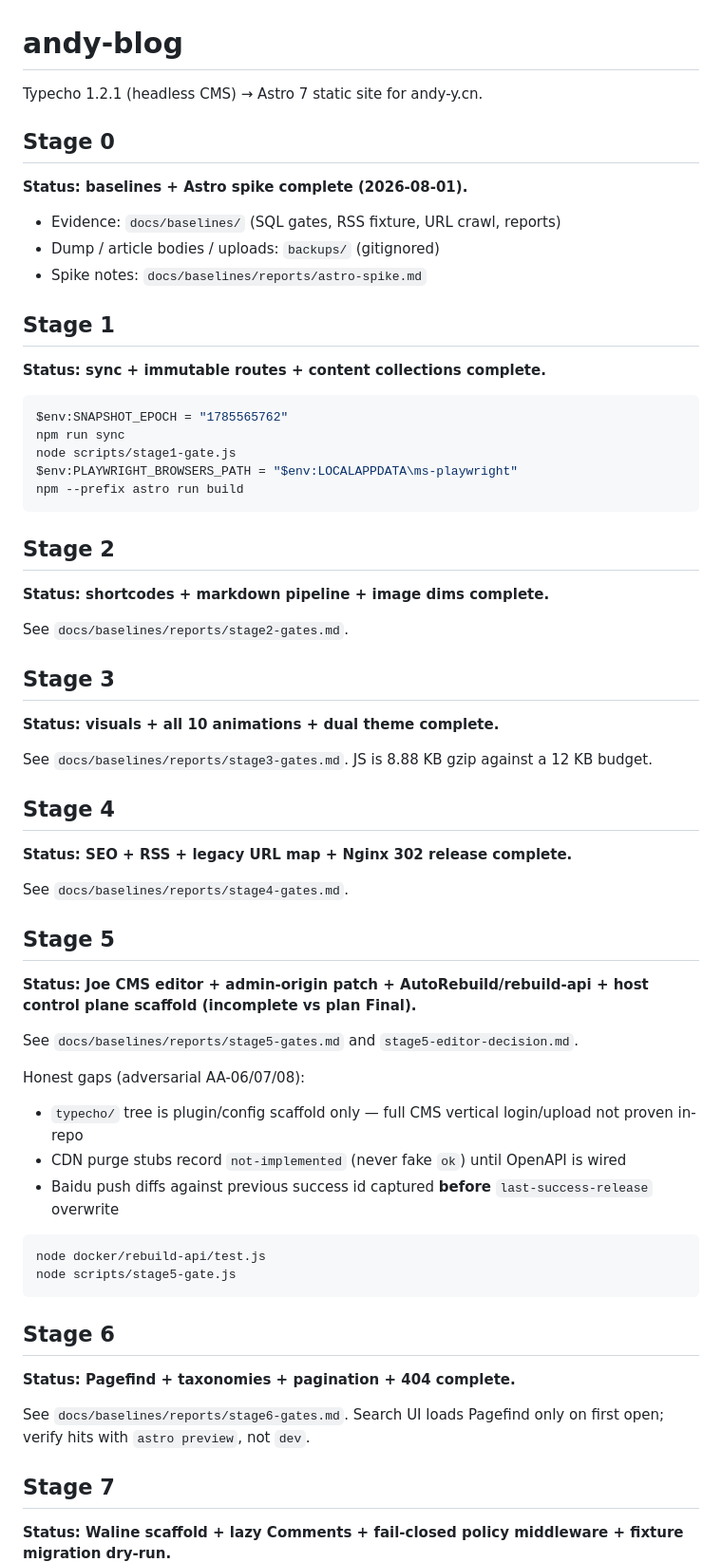
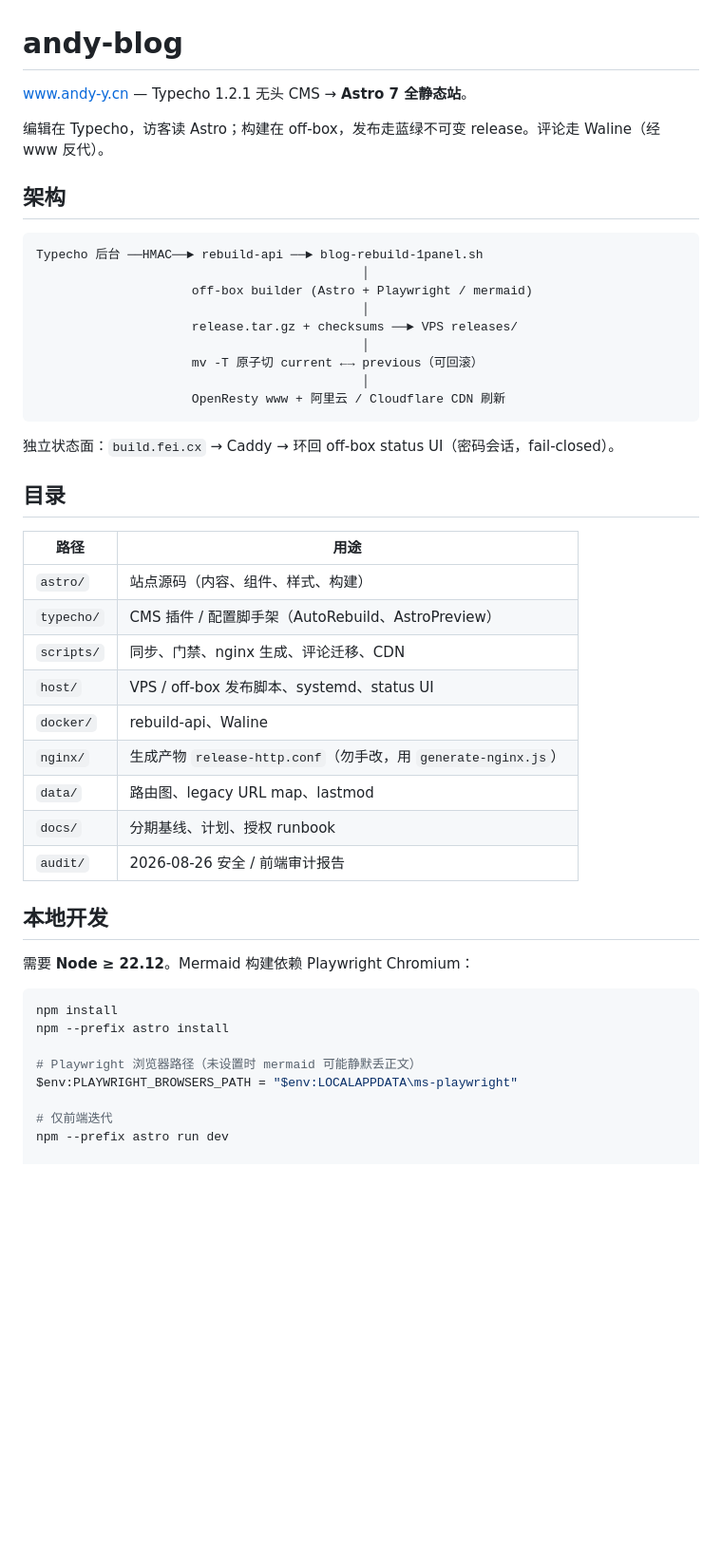
Before and after one commit to AndyYJF/andy-blog, a Markdown page: README.md, the part around one of its changes. Shown at 95% size. Drawn GitHub-style; blank space fills up the shorter version.

````diff
--- a/README.md
+++ b/README.md
@@ -1,69 +1,50 @@
 # andy-blog
 
-Typecho 1.2.1 (headless CMS) → Astro 7 static site for andy-y.cn.
+[www.andy-y.cn](https://www.andy-y.cn) — Typecho 1.2.1 无头 CMS → **Astro 7 全静态站**。
 
-## Stage 0
+编辑在 Typecho，访客读 Astro；构建在 off-box，发布走蓝绿不可变 release。评论走 Waline（经 www 反代）。
 
-**Status: baselines + Astro spike complete (2026-08-01).**
+## 架构
 
-- Evidence: `docs/baselines/` (SQL gates, RSS fixture, URL crawl, reports)
-- Dump / article bodies / uploads: `backups/` (gitignored)
-- Spike notes: `docs/baselines/reports/astro-spike.md`
+```
+Typecho 后台 ──HMAC──► rebuild-api ──► blog-rebuild-1panel.sh
+                                            │
+                     off-box builder (Astro + Playwright / mermaid)
+                                            │
+                     release.tar.gz + checksums ──► VPS releases/
+                                            │
+                     mv -T 原子切 current ←→ previous（可回滚）
+                                            │
+                     OpenResty www + 阿里云 / Cloudflare CDN 刷新
+```
 
-## Stage 1
+独立状态面：`build.fei.cx` → Caddy → 环回 off-box status UI（密码会话，fail-closed）。
 
-**Status: sync + immutable routes + content collections complete.**
+## 目录
+
+| 路径 | 用途 |
+|------|------|
+| `astro/` | 站点源码（内容、组件、样式、构建） |
+| `typecho/` | CMS 插件 / 配置脚手架（AutoRebuild、AstroPreview） |
+| `scripts/` | 同步、门禁、nginx 生成、评论迁移、CDN |
+| `host/` | VPS / off-box 发布脚本、systemd、status UI |
+| `docker/` | rebuild-api、Waline |
+| `nginx/` | 生成产物 `release-http.conf`（勿手改，用 `generate-nginx.js`） |
+| `data/` | 路由图、legacy URL map、lastmod |
+| `docs/` | 分期基线、计划、授权 runbook |
+| `audit/` | 2026-08-26 安全 / 前端审计报告 |
+
+## 本地开发
+
+需要 **Node ≥ 22.12**。Mermaid 构建依赖 Playwright Chromium：
 
 ```powershell
-$env:SNAPSHOT_EPOCH = "1785565762"
-npm run sync
-node scripts/stage1-gate.js
+npm install
+npm --prefix astro install
+
+# Playwright 浏览器路径（未设置时 mermaid 可能静默丢正文）
 $env:PLAYWRIGHT_BROWSERS_PATH = "$env:LOCALAPPDATA\ms-playwright"
-npm --prefix astro run build
-```
 
-## Stage 2
+# 仅前端迭代
+npm --prefix astro run dev
 
-**Status: shortcodes + markdown pipeline + image dims complete.**
-
-See `docs/baselines/reports/stage2-gates.md`.
-
-## Stage 3
-
-**Status: visuals + all 10 animations + dual theme complete.**
-
-See `docs/baselines/reports/stage3-gates.md`. JS is 8.88 KB gzip against a 12 KB budget.
-
-## Stage 4
-
-**Status: SEO + RSS + legacy URL map + Nginx 302 release complete.**
-
-See `docs/baselines/reports/stage4-gates.md`.
-
-## Stage 5
-
-**Status: Joe CMS editor + admin-origin patch + AutoRebuild/rebuild-api + host control plane scaffold (incomplete vs plan Final).**
-
-See `docs/baselines/reports/stage5-gates.md` and `stage5-editor-decision.md`.
-
-Honest gaps (adversarial AA-06/07/08):
-
-- `typecho/` tree is plugin/config scaffold only — full CMS vertical login/upload not proven in-repo
-- CDN purge stubs record `not-implemented` (never fake `ok`) until OpenAPI is wired
-- Baidu push diffs against previous success id captured **before** `last-success-release` overwrite
-
-```powershell
-node docker/rebuild-api/test.js
-node scripts/stage5-gate.js
-```
-
-## Stage 6
-
-**Status: Pagefind + taxonomies + pagination + 404 complete.**
-
-See `docs/baselines/reports/stage6-gates.md`. Search UI loads Pagefind only on first open; verify hits with `astro preview`, not `dev`.
-
-## Stage 7
-
-**Status: Waline scaffold + lazy Comments + fail-closed policy middleware + fixture migration dry-run.**
-
````
Also changed, not shown: other parts of README.md (+38 -48 lines).
